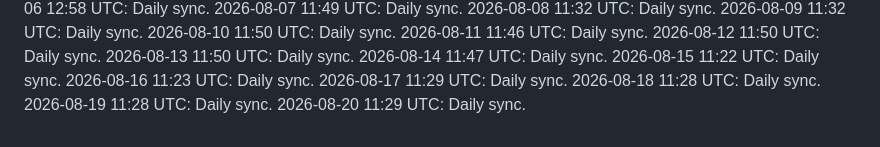
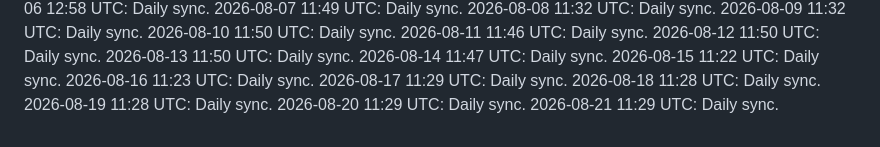
Before and after one commit to maleshep/hpc-llm-serving, a Markdown page: daily-log.md, the part around the change. Rendered like a GitHub page.

Commit message:
Daily log 2026-08-21

```diff
--- a/daily-log.md
+++ b/daily-log.md
@@ -82,3 +82,4 @@
 2026-08-18 11:28 UTC: Daily sync.
 2026-08-19 11:28 UTC: Daily sync.
 2026-08-20 11:29 UTC: Daily sync.
+2026-08-21 11:29 UTC: Daily sync.
```
